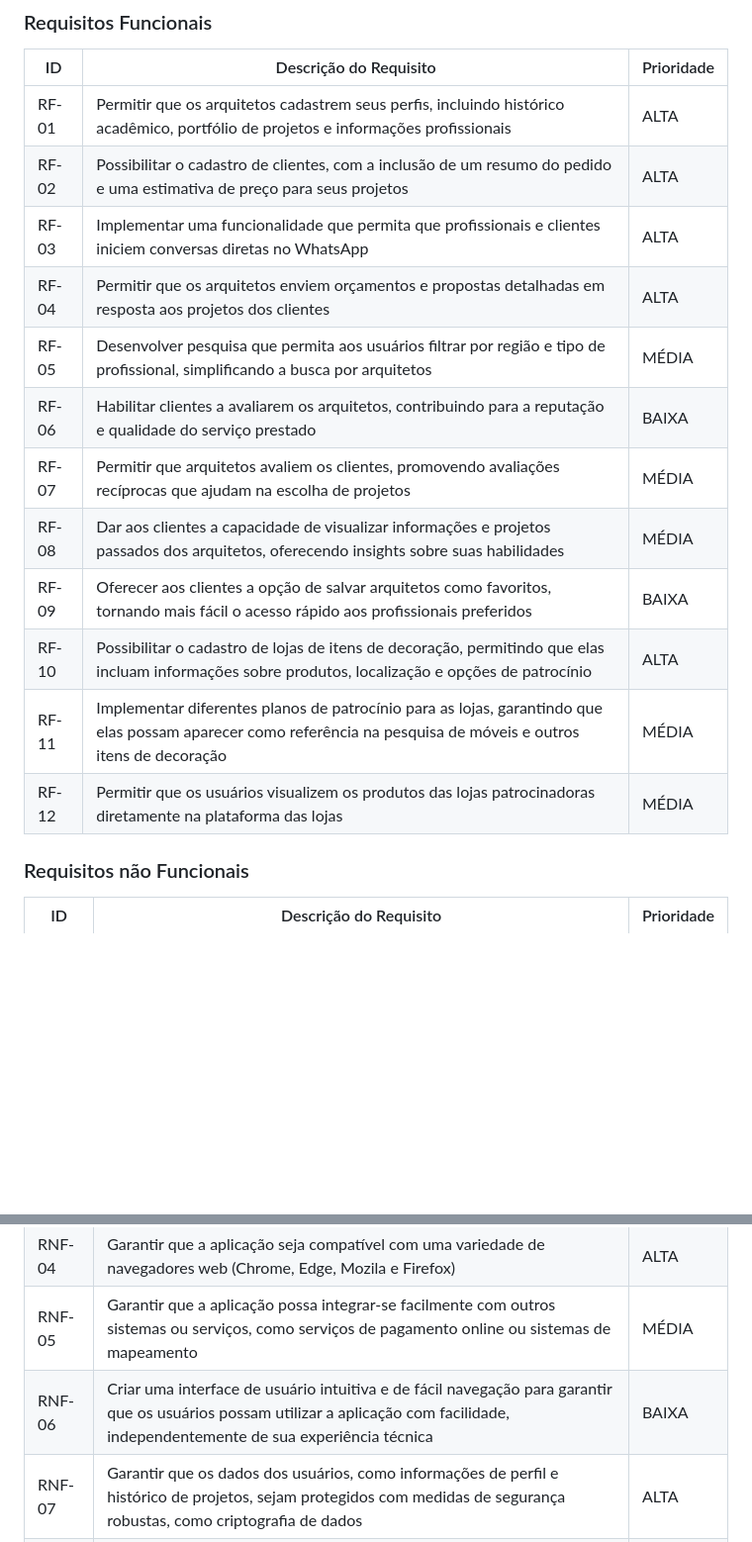
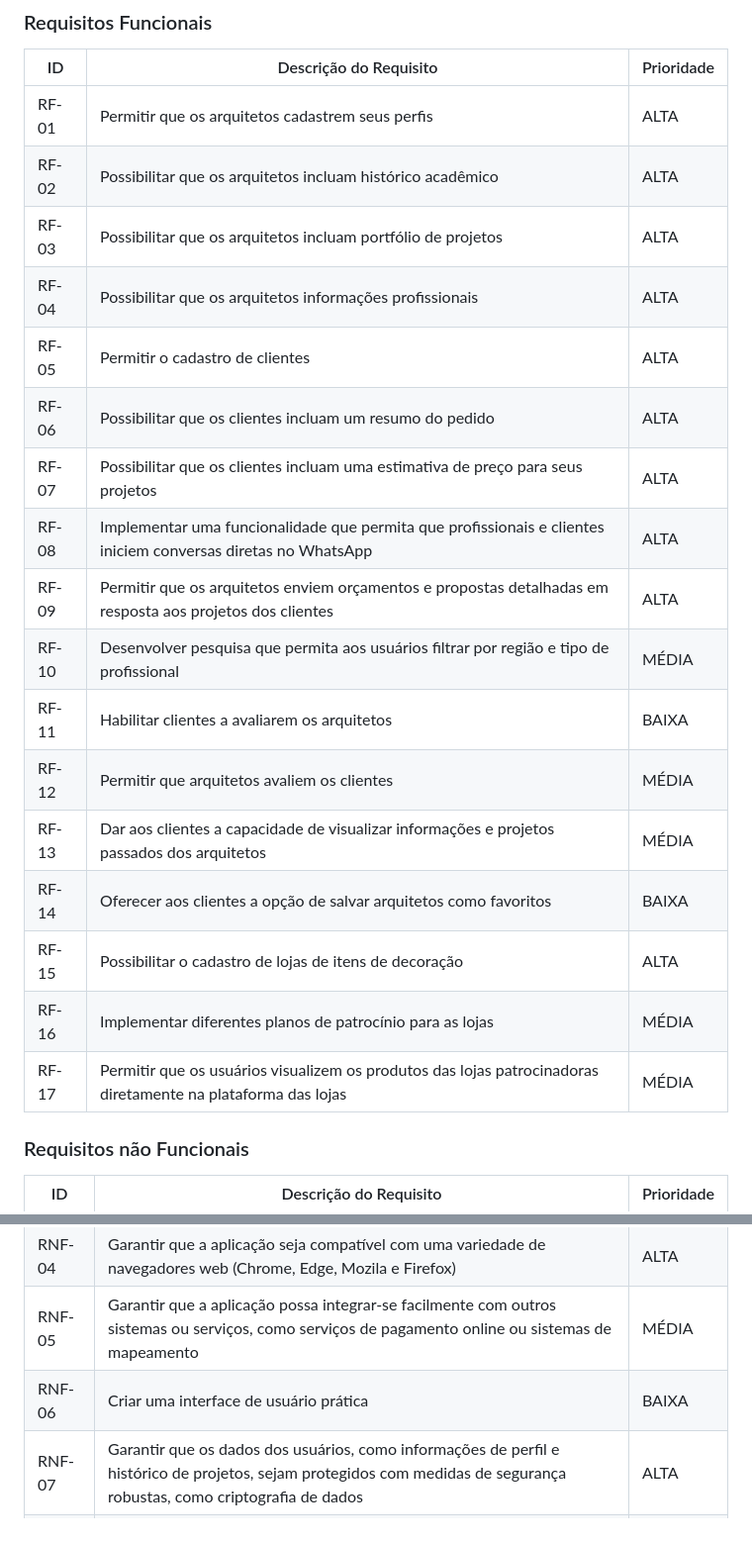
Before and after one commit to ICEI-PUC-Minas-PMV-ADS/pmv-ads-2023-2-e4-proj-infra-t4-decorarqui, a Markdown page: docs/02-Especificação do Projeto.md, 2 parts joined by grey strips. Shown at 99% size. Rendered like a GitHub page; blank space fills up the shorter version.

Commit message:
Update 02-Especificação do Projeto.md
Update of functional requirements.

```diff
--- a/docs/02-Especificação do Projeto.md
+++ b/docs/02-Especificação do Projeto.md
@@ -74,18 +74,23 @@ As tabelas que se seguem apresentam os requisitos funcionais e não funcionais q
 
 |ID    | Descrição do Requisito  | Prioridade |
 |-------|-------------------------|-------|
-|RF-01| Permitir que os arquitetos cadastrem seus perfis, incluindo histórico acadêmico, portfólio de projetos e informações profissionais| ALTA |
-|RF-02| Possibilitar o cadastro de clientes, com a inclusão de um resumo do pedido e uma estimativa de preço para seus projetos | ALTA |
-|RF-03| Implementar uma funcionalidade que permita que profissionais e clientes iniciem conversas diretas no WhatsApp | ALTA |
-|RF-04| Permitir que os arquitetos enviem orçamentos e propostas detalhadas em resposta aos projetos dos clientes | ALTA |
-|RF-05| Desenvolver pesquisa que permita aos usuários filtrar por região e tipo de profissional, simplificando a busca por arquitetos  | MÉDIA |
-|RF-06| Habilitar clientes a avaliarem os arquitetos, contribuindo para a reputação e qualidade do serviço prestado  | BAIXA |
-|RF-07| Permitir que arquitetos avaliem os clientes, promovendo avaliações recíprocas que ajudam na escolha de projetos | MÉDIA |
-|RF-08| Dar aos clientes a capacidade de visualizar informações e projetos passados dos arquitetos, oferecendo insights sobre suas habilidades   | MÉDIA |
-|RF-09| Oferecer aos clientes a opção de salvar arquitetos como favoritos, tornando mais fácil o acesso rápido aos profissionais preferidos   | BAIXA |
-|RF-10| Possibilitar o cadastro de lojas de itens de decoração, permitindo que elas incluam informações sobre produtos, localização e opções de patrocínio   | ALTA |
-|RF-11| Implementar diferentes planos de patrocínio para as lojas, garantindo que elas possam aparecer como referência na pesquisa de móveis e outros itens de decoração   | MÉDIA |
-|RF-12| Permitir que os usuários visualizem os produtos das lojas patrocinadoras diretamente na plataforma das lojas   | MÉDIA |
+|RF-01| Permitir que os arquitetos cadastrem seus perfis | ALTA |
+|RF-02| Possibilitar que os arquitetos incluam histórico acadêmico | ALTA |
+|RF-03| Possibilitar que os arquitetos incluam portfólio de projetos | ALTA |
+|RF-04| Possibilitar que os arquitetos informações profissionais | ALTA |
+|RF-05| Permitir o cadastro de clientes | ALTA |
+|RF-06| Possibilitar que os clientes incluam um resumo do pedido | ALTA |
+|RF-07| Possibilitar que os clientes incluam uma estimativa de preço para seus projetos | ALTA |
+|RF-08| Implementar uma funcionalidade que permita que profissionais e clientes iniciem conversas diretas no WhatsApp | ALTA |
+|RF-09| Permitir que os arquitetos enviem orçamentos e propostas detalhadas em resposta aos projetos dos clientes | ALTA |
+|RF-10| Desenvolver pesquisa que permita aos usuários filtrar por região e tipo de profissional | MÉDIA |
+|RF-11| Habilitar clientes a avaliarem os arquitetos| BAIXA |
+|RF-12| Permitir que arquitetos avaliem os clientes | MÉDIA |
+|RF-13| Dar aos clientes a capacidade de visualizar informações e projetos passados dos arquitetos  | MÉDIA |
+|RF-14| Oferecer aos clientes a opção de salvar arquitetos como favoritos  | BAIXA |
+|RF-15| Possibilitar o cadastro de lojas de itens de decoração  | ALTA |
+|RF-16| Implementar diferentes planos de patrocínio para as lojas | MÉDIA |
+|RF-17| Permitir que os usuários visualizem os produtos das lojas patrocinadoras diretamente na plataforma das lojas  | MÉDIA |
 
 
 ### Requisitos não Funcionais
@@ -97,7 +102,7 @@ As tabelas que se seguem apresentam os requisitos funcionais e não funcionais q
 |RNF-03| O sistema deve ser acessado pelos sistemas operacionais Windows e IOS | MÉDIA |
 |RNF-04| Garantir que a aplicação seja compatível com uma variedade de navegadores web (Chrome, Edge, Mozila e Firefox) | ALTA |
 |RNF-05| Garantir que a aplicação possa integrar-se facilmente com outros sistemas ou serviços, como serviços de pagamento online ou sistemas de mapeamento | MÉDIA |
-|RNF-06| Criar uma interface de usuário intuitiva e de fácil navegação para garantir que os usuários possam utilizar a aplicação com facilidade, independentemente de sua experiência técnica | BAIXA |
+|RNF-06| Criar uma interface de usuário prática | BAIXA |
 |RNF-07| Garantir que os dados dos usuários, como informações de perfil e histórico de projetos, sejam protegidos com medidas de segurança robustas, como criptografia de dados | ALTA |
 |RNF-08| Projetar a aplicação de forma modular e com código bem documentado para facilitar a manutenção e atualizações futuras | MÉDIA |
 
```
